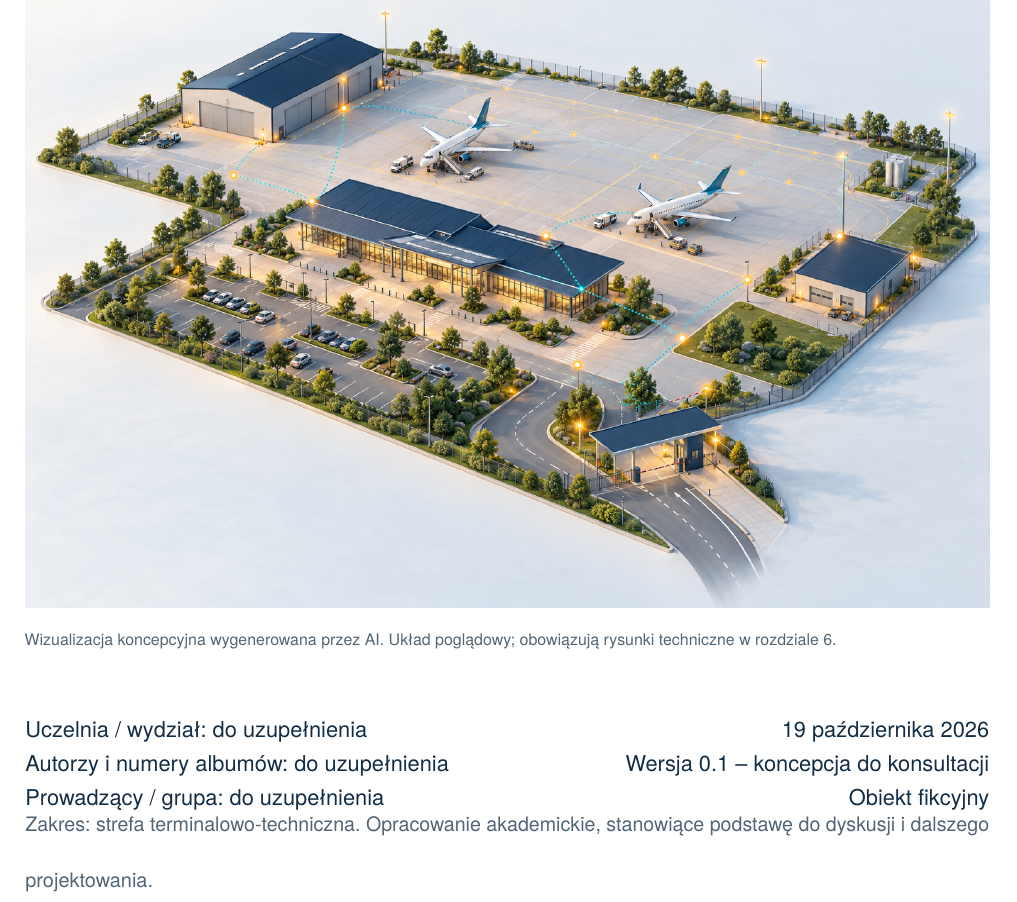
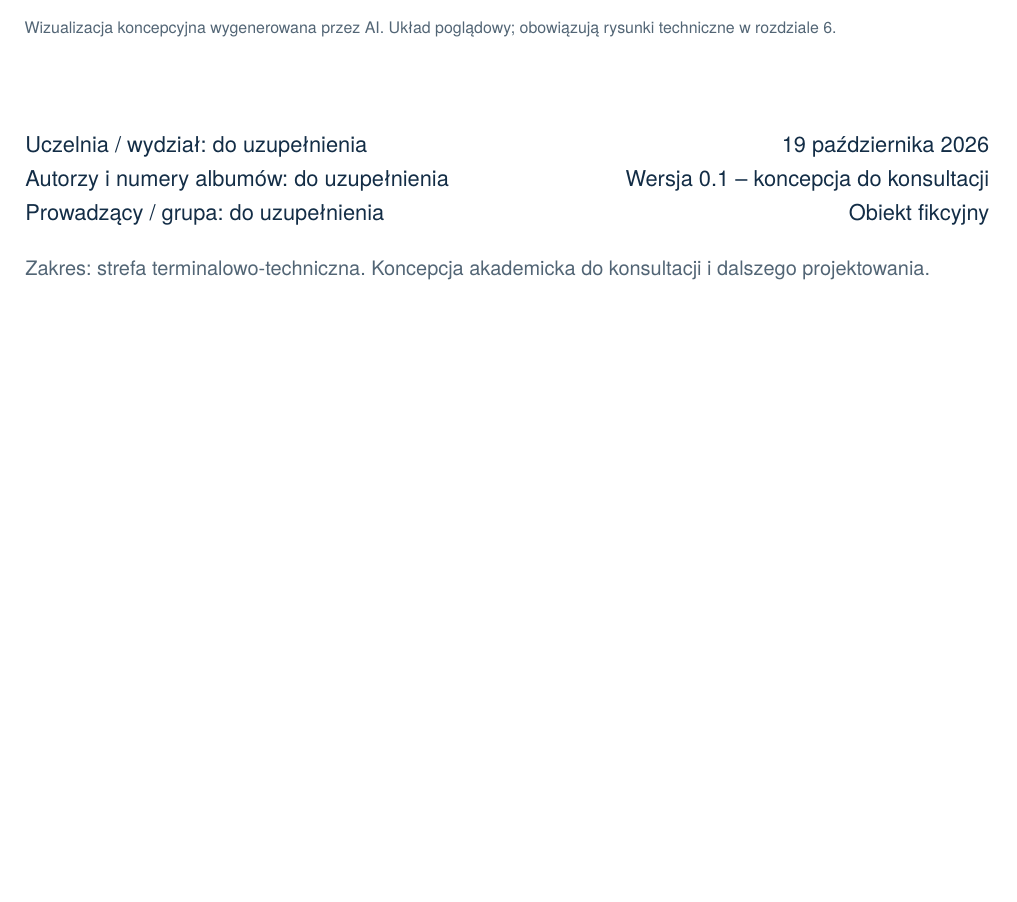
Before and after one commit to lyskawson/infrastruktura-krytyczna-lotnisko, a LaTeX document (main.tex, which reads sections/00-cover.tex): part of page 1 of 21, cut so that both start at the same text, the shorter picture padded with empty space. Compiled offline with pdfLaTeX.

Commit message:
Dopracuj układ informacji na stronie tytułowej

```diff
--- a/sections/00-cover.tex
+++ b/sections/00-cover.tex
@@ -15,8 +15,8 @@
 \uczelnia & \dataprojektu\\
 \autorzy & Wersja \wersja\\
 \prowadzacy & Obiekt fikcyjny
-\end{tabularx}
-\vspace{5mm}
-{\small\color{muted}Zakres: strefa terminalowo-techniczna. Opracowanie akademickie, stanowiące podstawę do dyskusji i dalszego projektowania.}
+\end{tabularx}\par
+\vspace{3mm}
+{\small\color{muted}Zakres: strefa terminalowo-techniczna. Koncepcja akademicka do konsultacji i dalszego projektowania.}\par
 \end{titlepage}
 \setcounter{page}{2}
```
Also changed, not shown: output/pdf/lotnisko-polnoc.pdf.
